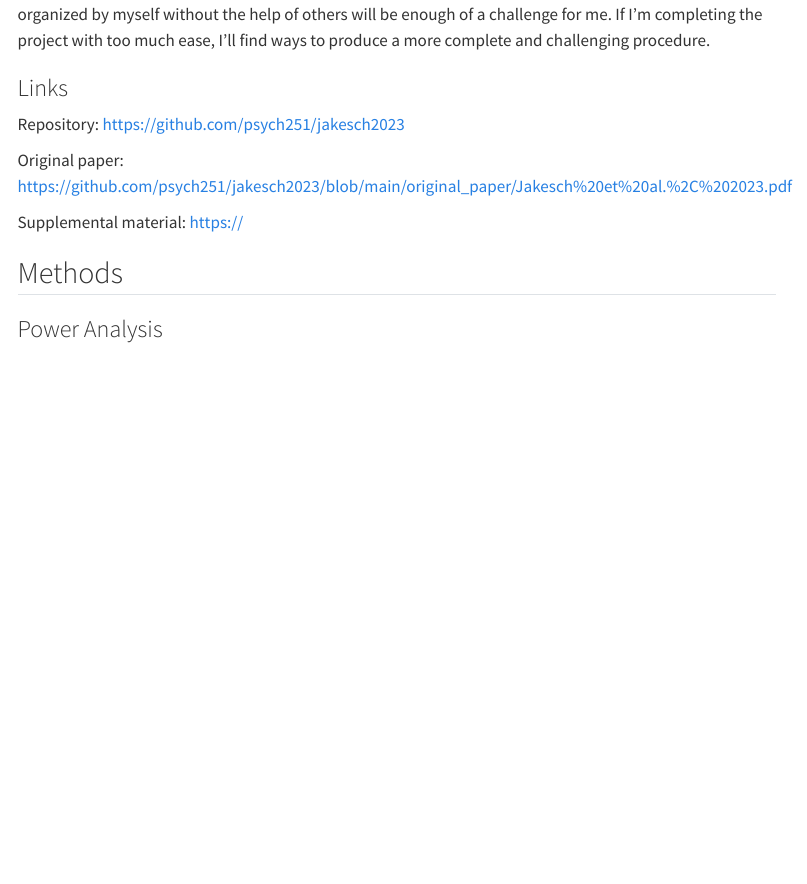
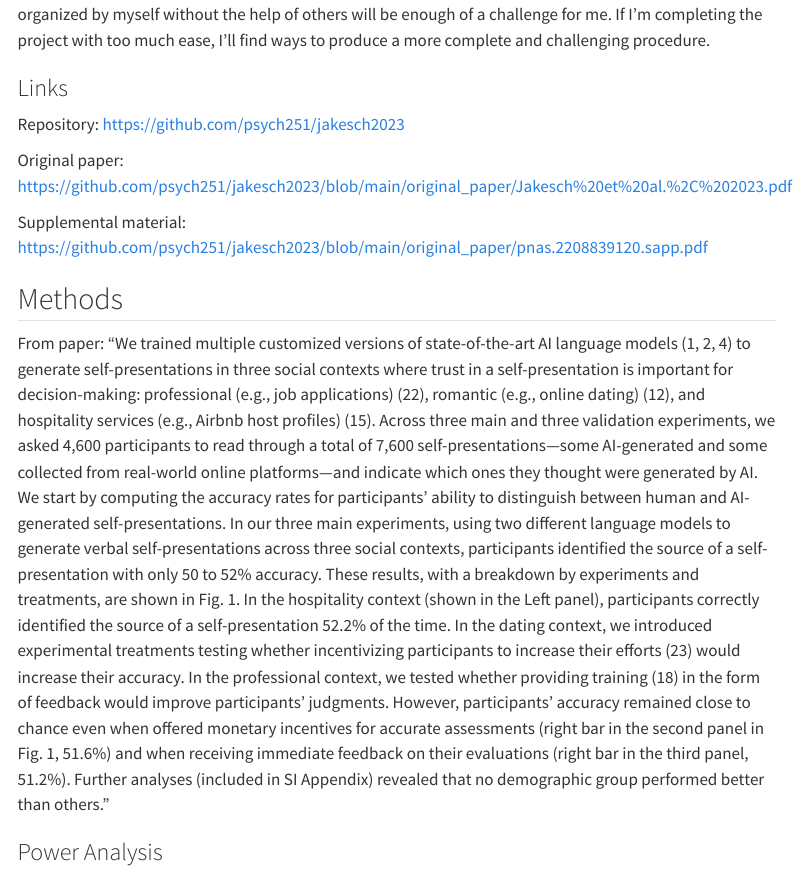
Before and after one commit to psych251/jakesch2023, a Quarto document (writeup/Replication Report Template.qmd): the page in a window 1100 px wide, from 1330 px down. Rendered offline with R 4.5, knitr and Pandoc in place of Quarto, with nearby package versions; menus at the side of the page are left out.

Commit message:
catching up on writeup up to power analysis

```diff
--- a/writeup/Replication Report Template.qmd
+++ b/writeup/Replication Report Template.qmd
@@ -32,9 +32,12 @@ Repository: <https://github.com/psych251/jakesch2023>
 
 Original paper: <https://github.com/psych251/jakesch2023/blob/main/original_paper/Jakesch%20et%20al.%2C%202023.pdf>
 
-Supplemental material: <https://>
+Supplemental material: <https://github.com/psych251/jakesch2023/blob/main/original_paper/pnas.2208839120.sapp.pdf>
 
 ## Methods
+
+From paper: "We trained multiple customized versions of state-of-the-art AI language models (1, 2, 4) to generate self-presentations in three social contexts where trust in a self-presentation is important for decision-making: professional (e.g., job applications) (22), romantic (e.g., online dating) (12), and hospitality services (e.g., Airbnb host profiles) (15). Across three main and three validation experiments, we asked 4,600 participants to read through a total of 7,600 self-presentations—some AI-generated and some collected from real-world online platforms—and indicate which ones they thought were generated by AI.
+We start by computing the accuracy rates for participants’ ability to distinguish between human and AI-generated self-presentations. In our three main experiments, using two different language models to generate verbal self-presentations across three social contexts, participants identified the source of a self-presentation with only 50 to 52% accuracy. These results, with a breakdown by experiments and treatments, are shown in Fig. 1. In the hospitality context (shown in the Left panel), participants correctly identified the source of a self-presentation 52.2% of the time. In the dating context, we introduced experimental treatments testing whether incentivizing participants to increase their efforts (23) would increase their accuracy. In the professional context, we tested whether providing training (18) in the form of feedback would improve participants’ judgments. However, participants’ accuracy remained close to chance even when offered monetary incentives for accurate assessments (right bar in the second panel in Fig. 1, 51.6%) and when receiving immediate feedback on their evaluations (right bar in the third panel, 51.2%). Further analyses (included in SI Appendix) revealed that no demographic group performed better than others."
 
 ### Power Analysis
 
```
